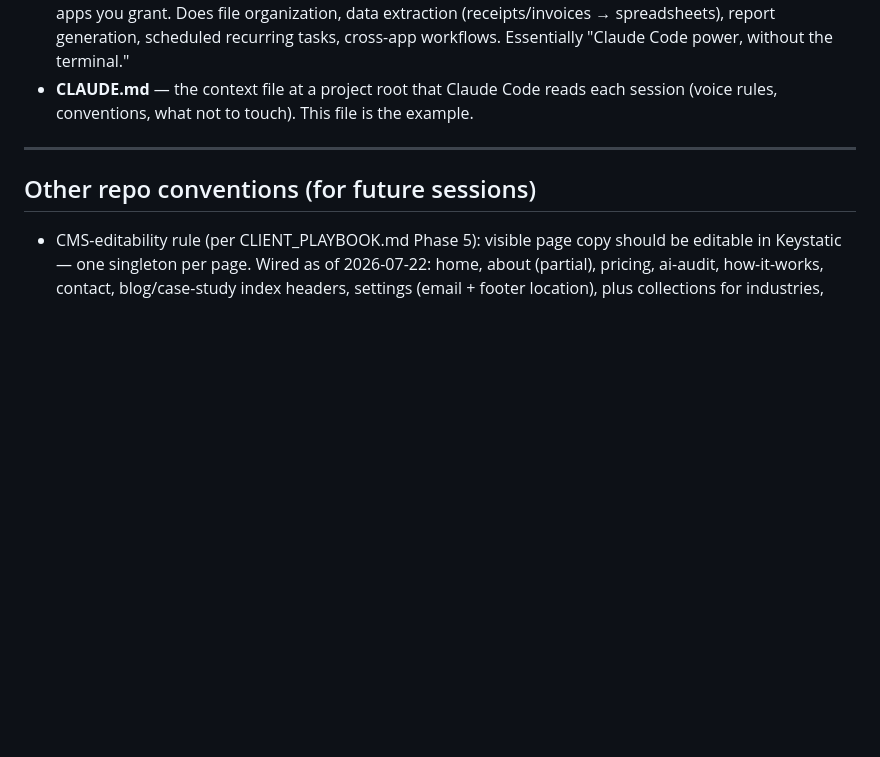
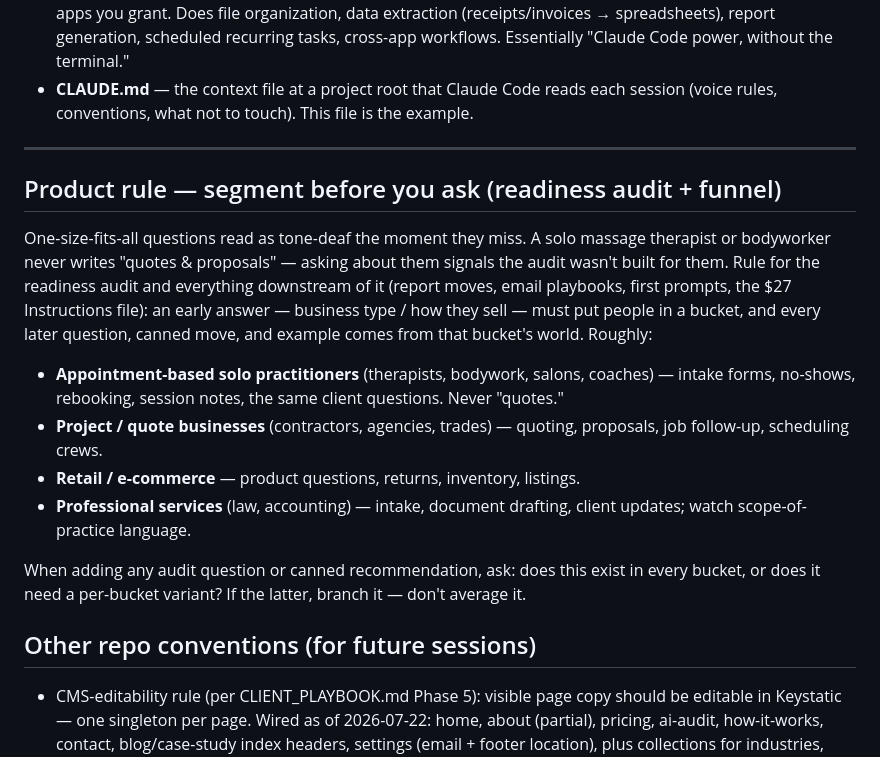
Before and after one commit to mjbloomfield/averde-ai, a Markdown page: CLAUDE.md, the part around the change. GitHub-like rendering; blank space fills up the shorter version.

Commit message:
Add segment-before-you-ask product rule; queue email value adds
Co-Authored-By: Claude Fable 5 <noreply@anthropic.com>

```diff
--- a/CLAUDE.md
+++ b/CLAUDE.md
@@ -162,6 +162,29 @@ gives you 2 cron jobs free. Not needed yet.
 
 ---
 
+## Product rule — segment before you ask (readiness audit + funnel)
+
+One-size-fits-all questions read as tone-deaf the moment they miss. A solo
+massage therapist or bodyworker never writes "quotes & proposals" — asking
+about them signals the audit wasn't built for them. Rule for the readiness
+audit and everything downstream of it (report moves, email playbooks, first
+prompts, the $27 Instructions file): an early answer — business type / how
+they sell — must put people in a bucket, and every later question, canned
+move, and example comes from that bucket's world. Roughly:
+
+- **Appointment-based solo practitioners** (therapists, bodywork, salons,
+  coaches) — intake forms, no-shows, rebooking, session notes, the same
+  client questions. Never "quotes."
+- **Project / quote businesses** (contractors, agencies, trades) — quoting,
+  proposals, job follow-up, scheduling crews.
+- **Retail / e-commerce** — product questions, returns, inventory, listings.
+- **Professional services** (law, accounting) — intake, document drafting,
+  client updates; watch scope-of-practice language.
+
+When adding any audit question or canned recommendation, ask: does this
+exist in every bucket, or does it need a per-bucket variant? If the latter,
+branch it — don't average it.
+
 ## Other repo conventions (for future sessions)
 
 - CMS-editability rule (per CLIENT_PLAYBOOK.md Phase 5): visible page copy
```
Also changed, not shown: TODO.md (+5 -0 lines).
